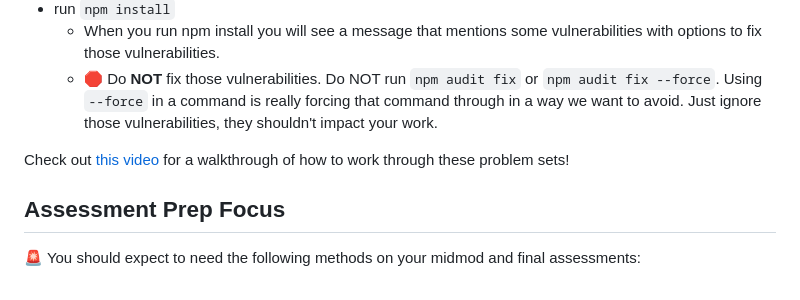
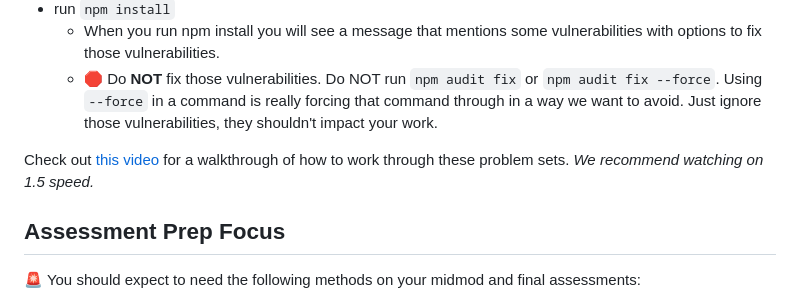
Before and after one commit to turingschool-examples/jsFun-FE-legacy-repo, a Markdown page: README.md, the part around the change. GitHub-like rendering.

Commit message:
Note to watch faster speed

```diff
--- a/README.md
+++ b/README.md
@@ -11,7 +11,7 @@ This repo contains practice exercises for solving data manipulation challenges u
   - When you run npm install you will see a message that mentions some vulnerabilities with options to fix those vulnerabilities.
   - 🛑 Do **NOT** fix those vulnerabilities.  Do NOT run `npm audit fix` or `npm audit fix --force`.  Using `--force` in a command is really forcing that command through in a way we want to avoid. Just ignore those vulnerabilities, they shouldn't impact your work.
 
-Check out [this video](https://youtu.be/-TTzFwsZX1c) for a walkthrough of how to work through these problem sets!
+Check out [this video](https://youtu.be/-TTzFwsZX1c) for a walkthrough of how to work through these problem sets. *We recommend watching on 1.5 speed.*
 
 
 ## Assessment Prep Focus
```
